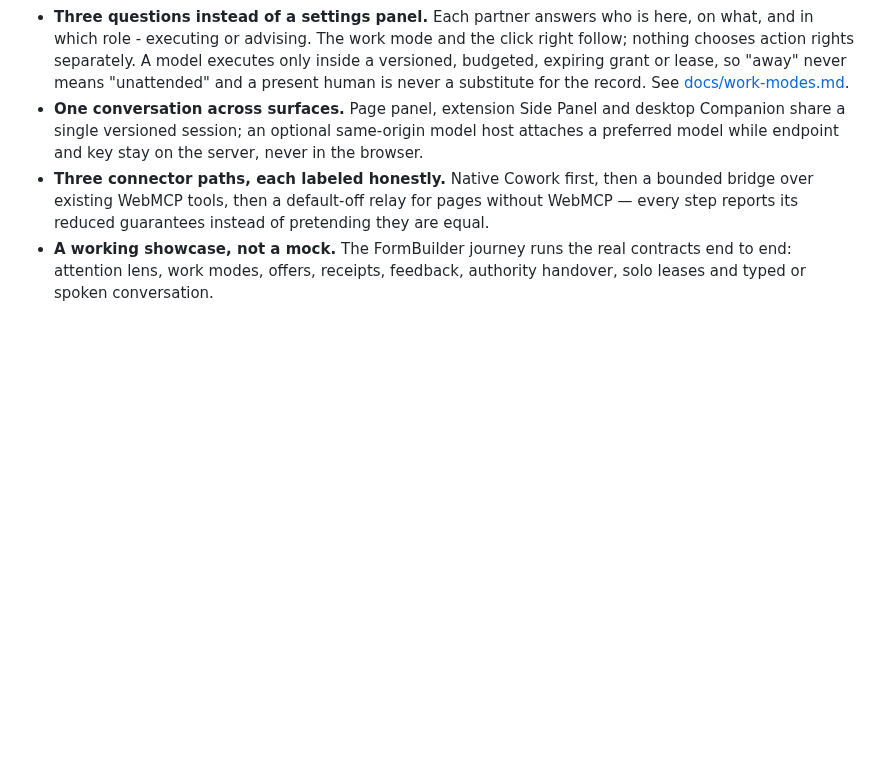
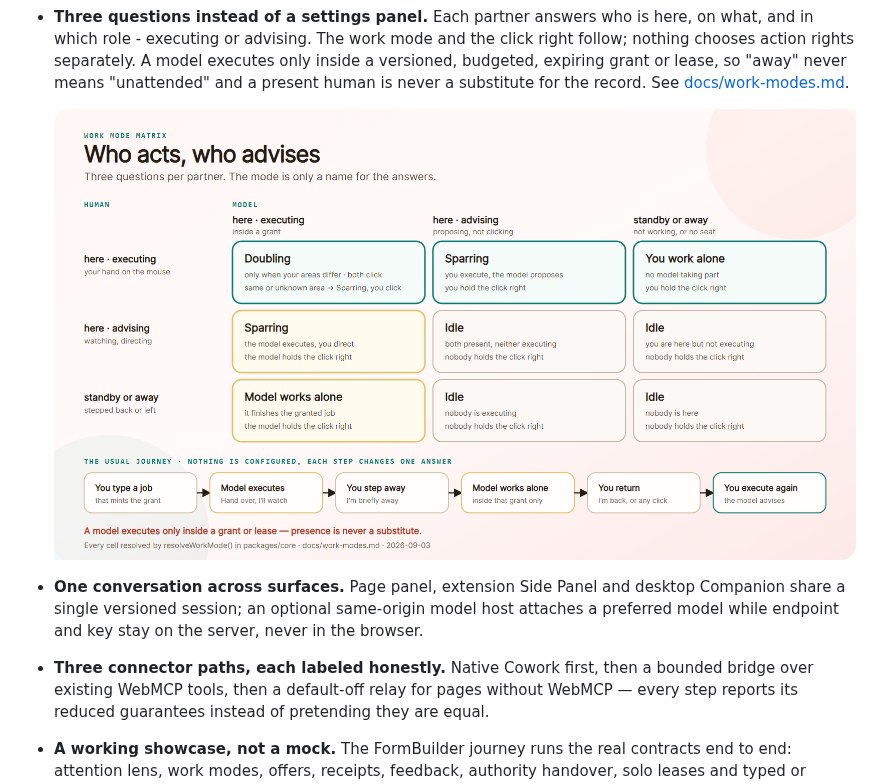
Before and after one commit to ellmos-ai/cowork-protocol, a Markdown page: README.md, the part around the change. Rendered like a GitHub page; pictures changed too: design/work-modes.png (added); blank space fills up the shorter version.

```diff
--- a/README.md
+++ b/README.md
@@ -127,6 +127,8 @@ The agent reads a structured `cowork_read_focus` tool instead of guessing from t
   only inside a versioned, budgeted, expiring grant or lease, so "away" never
   means "unattended" and a present human is never a substitute for the record.
   See [docs/work-modes.md](docs/work-modes.md).
+
+  [![The work-mode matrix: who is present, on what and in which role, and who holds the click right in each combination](design/work-modes.png)](docs/work-modes.md)
 - **One conversation across surfaces.** Page panel, extension Side Panel and
   desktop Companion share a single versioned session; an optional same-origin
   model host attaches a preferred model while endpoint and key stay on the
```
Also changed, not shown: docs/work-modes.md (+5 -0 lines), 2 other files.
